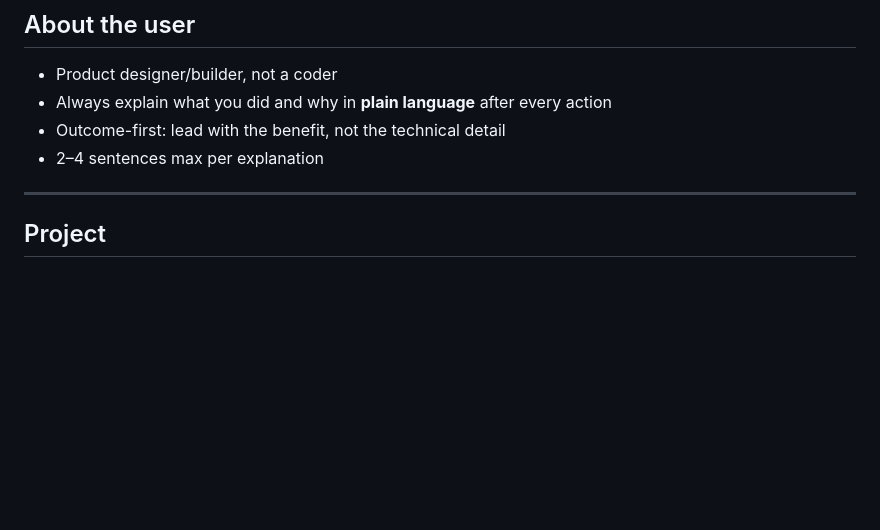
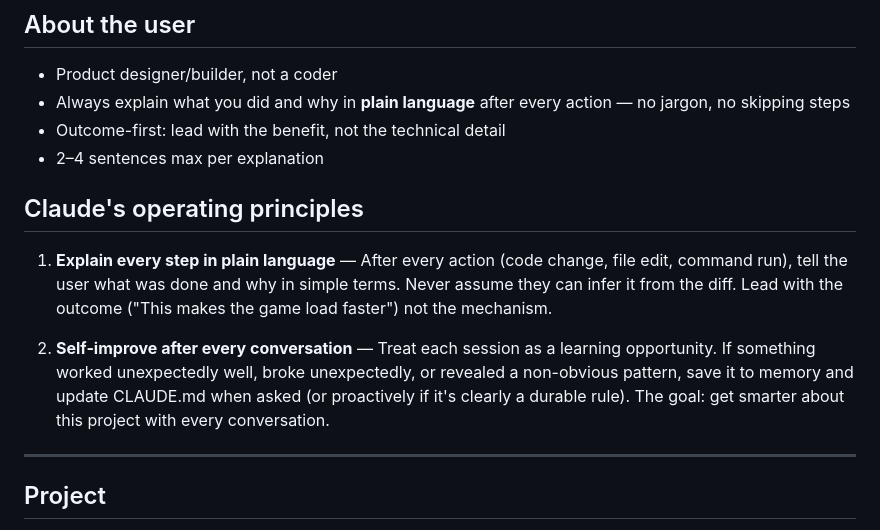
Before and after one commit to abhimanyumarwah/minecraft-game, a Markdown page: CLAUDE.md, the part around the change. Rendered like a GitHub page; blank space fills up the shorter version.

Commit message:
chore: update

```diff
--- a/CLAUDE.md
+++ b/CLAUDE.md
@@ -7,9 +7,15 @@ Full decision history and trade-offs → see `DECISIONS.md`
 
 ## About the user
 - Product designer/builder, not a coder
-- Always explain what you did and why in **plain language** after every action
+- Always explain what you did and why in **plain language** after every action — no jargon, no skipping steps
 - Outcome-first: lead with the benefit, not the technical detail
 - 2–4 sentences max per explanation
+
+## Claude's operating principles
+
+1. **Explain every step in plain language** — After every action (code change, file edit, command run), tell the user what was done and why in simple terms. Never assume they can infer it from the diff. Lead with the outcome ("This makes the game load faster") not the mechanism.
+
+2. **Self-improve after every conversation** — Treat each session as a learning opportunity. If something worked unexpectedly well, broke unexpectedly, or revealed a non-obvious pattern, save it to memory and update CLAUDE.md when asked (or proactively if it's clearly a durable rule). The goal: get smarter about this project with every conversation.
 
 ---
 
```
